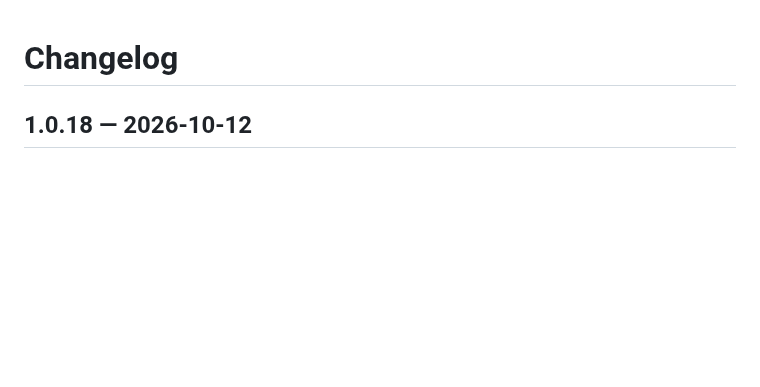
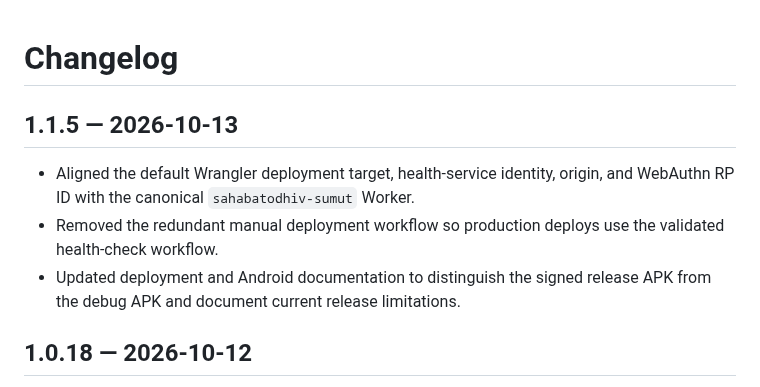
Before and after one commit to Arkaprayog/dashboard-bnba-odhiv-sumut, a Markdown page: CHANGELOG.md, the part around the change. Drawn GitHub-style; blank space fills up the shorter version.

Commit message:
docs: record Sahabat deployment alignment updates

```diff
--- a/CHANGELOG.md
+++ b/CHANGELOG.md
@@ -1,4 +1,9 @@
 # Changelog
+
+## 1.1.5 — 2026-10-13
+- Aligned the default Wrangler deployment target, health-service identity, origin, and WebAuthn RP ID with the canonical `sahabatodhiv-sumut` Worker.
+- Removed the redundant manual deployment workflow so production deploys use the validated health-check workflow.
+- Updated deployment and Android documentation to distinguish the signed release APK from the debug APK and document current release limitations.
 
 ## 1.0.18 — 2026-10-12
 - Added a 3-second collaboration logo transition after successful password verification and before dashboard display.
```
